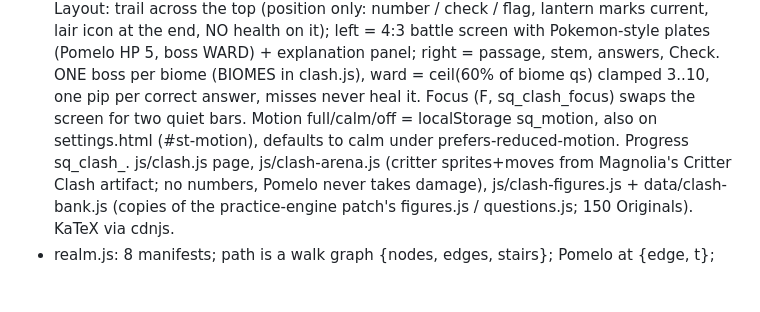
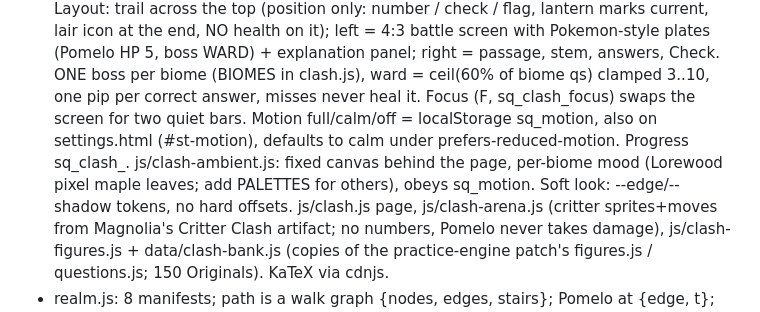
Before and after one commit to hello-magnolia/scorequest, a Markdown page: CLAUDE.md, the part around the change. Drawn GitHub-style; blank space fills up the shorter version.

Commit message:
CLAUDE.md: note the clash ambient layer and soft edge tokens
Co-Authored-By: Claude Fable 5.1 <noreply@anthropic.com>
Claude-Session: https://claude.ai/code/session_01VR9c4W1z5ifQQBP6ZJykQx

```diff
--- a/CLAUDE.md
+++ b/CLAUDE.md
@@ -71,6 +71,8 @@ re-run it on any existing project. verify_auth guards all of this.
   per correct answer, misses never heal it. Focus (F, sq_clash_focus) swaps the screen for two
   quiet bars. Motion full/calm/off = localStorage sq_motion, also on settings.html (#st-motion),
   defaults to calm under prefers-reduced-motion. Progress sq_clash_<biome>.
+  js/clash-ambient.js: fixed canvas behind the page, per-biome mood (Lorewood pixel maple
+  leaves; add PALETTES for others), obeys sq_motion. Soft look: --edge/--shadow tokens, no hard offsets.
   js/clash.js page, js/clash-arena.js (critter sprites+moves from Magnolia's Critter Clash
   artifact; no numbers, Pomelo never takes damage), js/clash-figures.js + data/clash-bank.js
   (copies of the practice-engine patch's figures.js / questions.js; 150 Originals). KaTeX via cdnjs.
```
